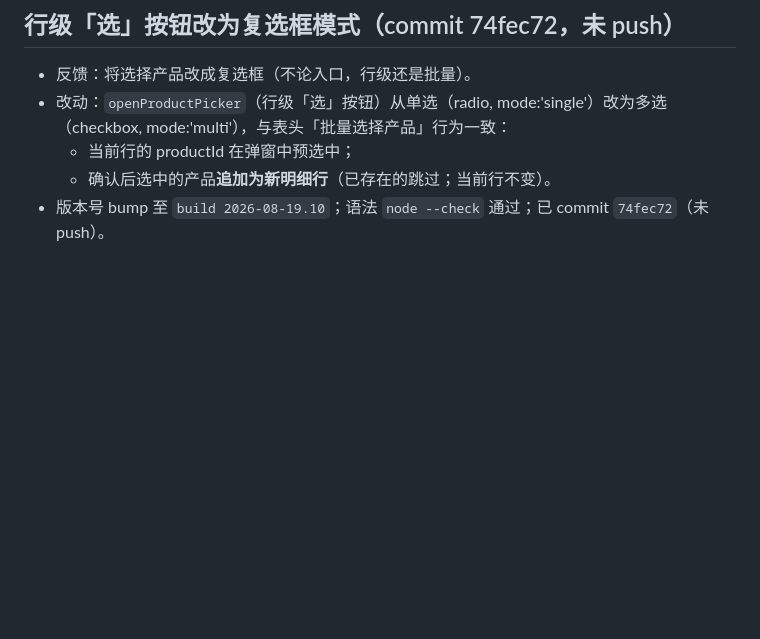
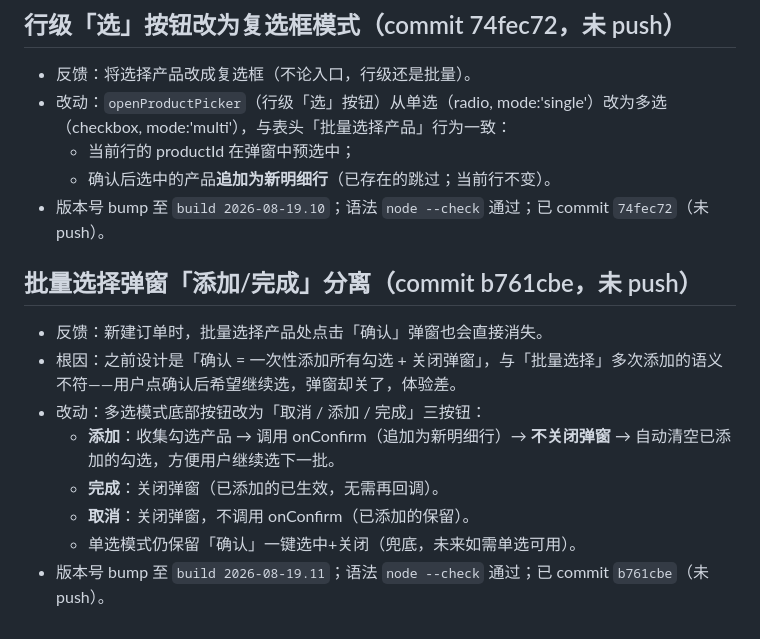
Before and after one commit to dsn-0105/prod-scheduler, a Markdown page: .workbuddy/memory/2026-08-20.md, the part around the change. Rendered like a GitHub page; blank space fills up the shorter version.

Commit message:
chore: 记录批量选择弹窗分离工作日志

```diff
--- a/.workbuddy/memory/2026-08-20.md
+++ b/.workbuddy/memory/2026-08-20.md
@@ -49,3 +49,13 @@
   - 当前行的 productId 在弹窗中预选中；
   - 确认后选中的产品**追加为新明细行**（已存在的跳过；当前行不变）。
 - 版本号 bump 至 `build 2026-08-19.10`；语法 `node --check` 通过；已 commit `74fec72`（未 push）。
+
+## 批量选择弹窗「添加/完成」分离（commit b761cbe，未 push）
+- 反馈：新建订单时，批量选择产品处点击「确认」弹窗也会直接消失。
+- 根因：之前设计是「确认 = 一次性添加所有勾选 + 关闭弹窗」，与「批量选择」多次添加的语义不符——用户点确认后希望继续选，弹窗却关了，体验差。
+- 改动：多选模式底部按钮改为「取消 / 添加 / 完成」三按钮：
+  - **添加**：收集勾选产品 → 调用 onConfirm（追加为新明细行）→ **不关闭弹窗** → 自动清空已添加的勾选，方便用户继续选下一批。
+  - **完成**：关闭弹窗（已添加的已生效，无需再回调）。
+  - **取消**：关闭弹窗，不调用 onConfirm（已添加的保留）。
+  - 单选模式仍保留「确认」一键选中+关闭（兜底，未来如需单选可用）。
+- 版本号 bump 至 `build 2026-08-19.11`；语法 `node --check` 通过；已 commit `b761cbe`（未 push）。
```
